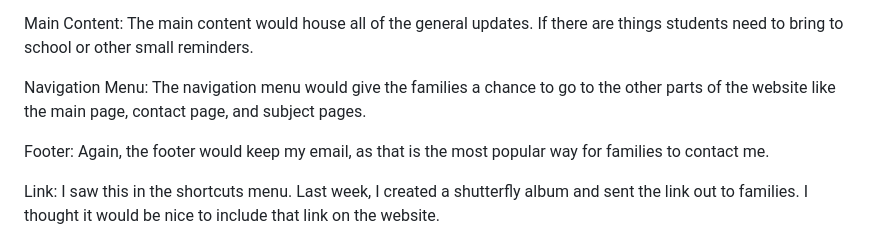
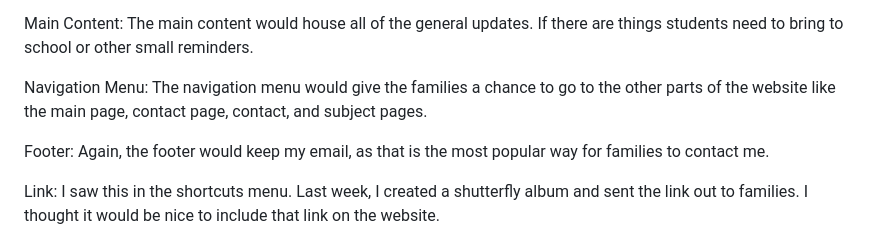
Before and after one commit to INF6420/ss22-rewoelkers, a Markdown page: README.md, the part around the change. Rendered like a GitHub page.

```diff
--- a/README.md
+++ b/README.md
@@ -27,7 +27,7 @@
 
 <p> Main Content: The main content would house all of the general updates. If there are things students need to bring to school or other small reminders. </p>
 
-<p> Navigation Menu: The navigation menu would give the families a chance to go to the other parts of the website like the main page, contact page, and subject pages. </p>
+<p> Navigation Menu: The navigation menu would give the families a chance to go to the other parts of the website like the main page, contact page, contact, and subject pages. </p>
 
 <p> Footer: Again, the footer would keep my email, as that is the most popular way for families to contact me. </p>
 
```
